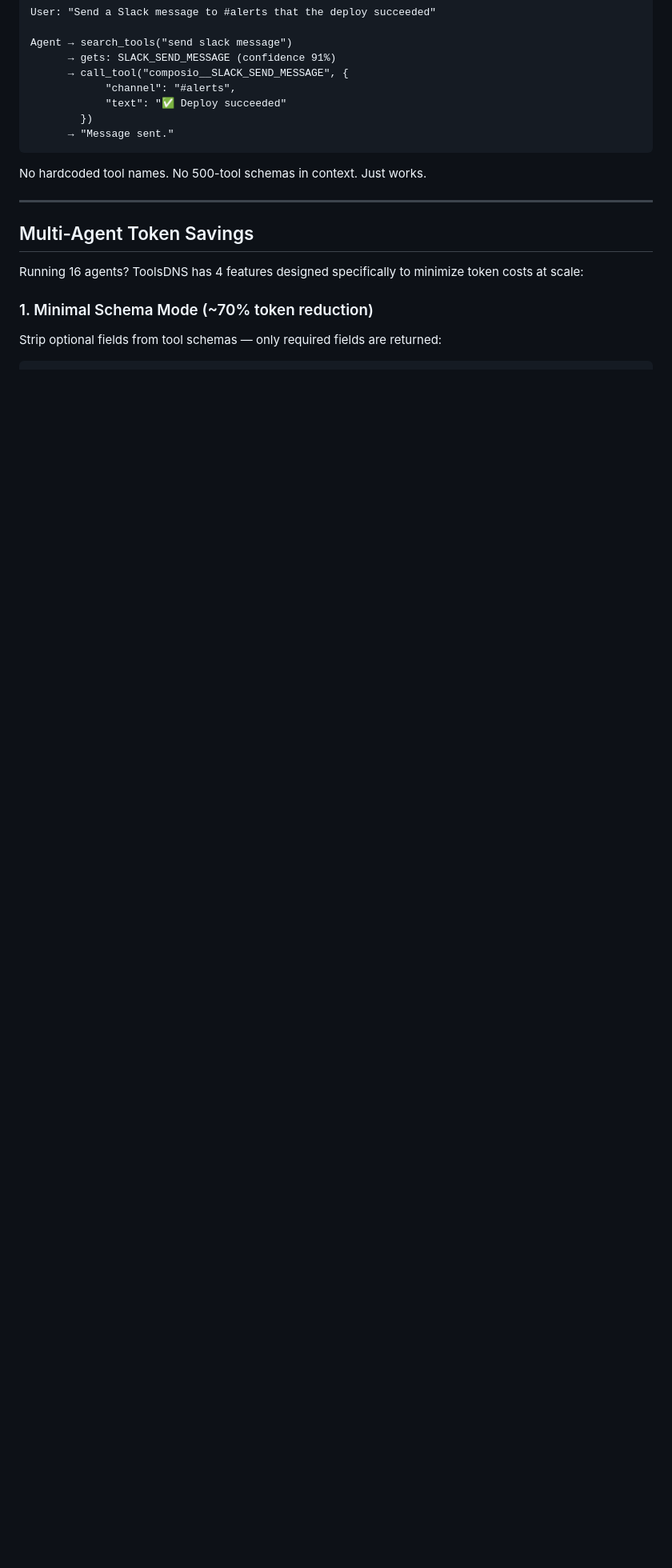
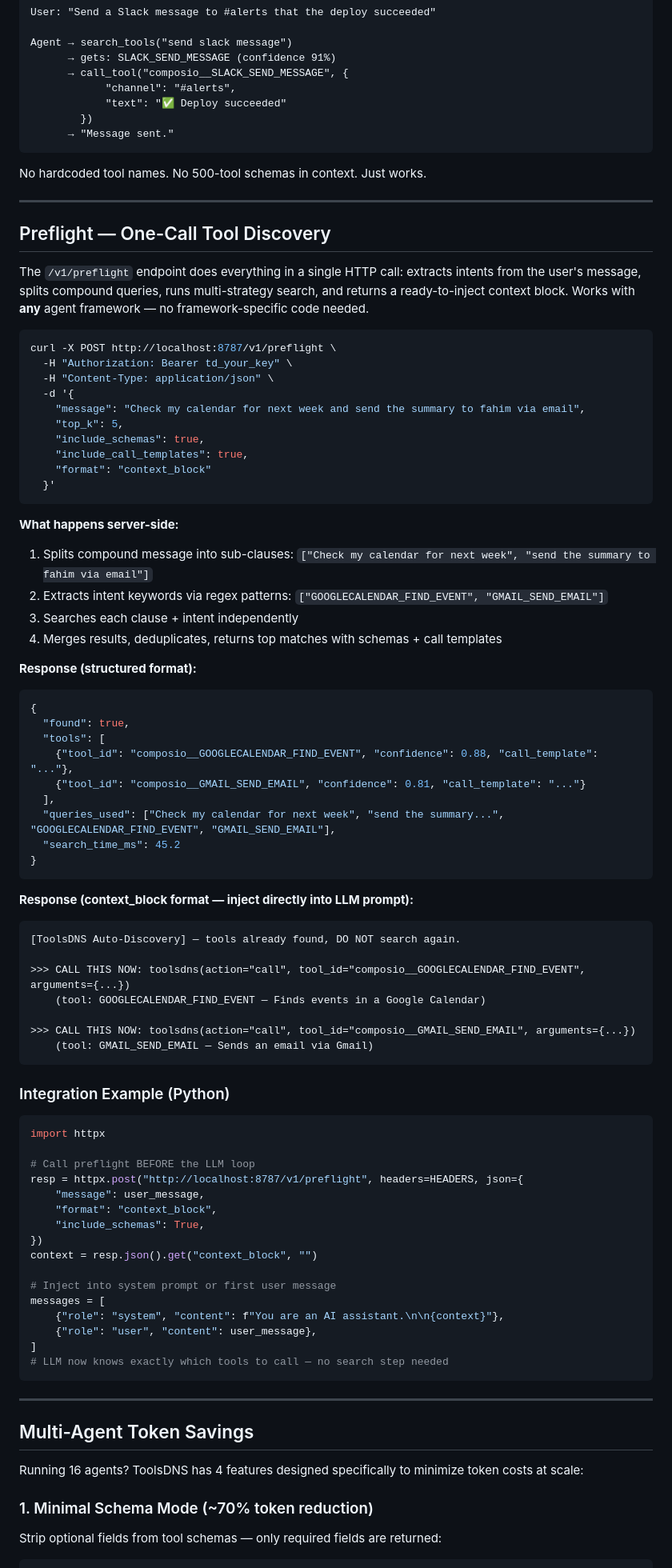
Before and after one commit to syedfahimdev/ToolsDNS, a Markdown page: README.md, the part around one of its changes. Shown at 80% size. Rendered like a GitHub page; blank space fills up the shorter version.

Commit message:
docs: update README with preflight endpoint, BGE embeddings, resilient ingestion
- Add Preflight section with usage examples and integration code
- Update features table: BGE embeddings, preflight, multi-intent splitting,
  skills watcher, resilient ingestion
- Update embedding model default to bge-base-en-v1.5 in config table
- Update embedder description in project structure
- Note automatic skill re-indexing via file watcher

Co-Authored-By: Claude Opus 4.6 <noreply@anthropic.com>

````diff
--- a/README.md
+++ b/README.md
@@ -338,6 +343,76 @@ No hardcoded tool names. No 500-tool schemas in context. Just works.
 
 ---
 
+## Preflight — One-Call Tool Discovery
+
+The `/v1/preflight` endpoint does everything in a single HTTP call: extracts intents from the user's message, splits compound queries, runs multi-strategy search, and returns a ready-to-inject context block. Works with **any** agent framework — no framework-specific code needed.
+
+```bash
+curl -X POST http://localhost:8787/v1/preflight \
+  -H "Authorization: Bearer td_your_key" \
+  -H "Content-Type: application/json" \
+  -d '{
+    "message": "Check my calendar for next week and send the summary to fahim via email",
+    "top_k": 5,
+    "include_schemas": true,
+    "include_call_templates": true,
+    "format": "context_block"
+  }'
+```
+
+**What happens server-side:**
+1. Splits compound message into sub-clauses: `["Check my calendar for next week", "send the summary to fahim via email"]`
+2. Extracts intent keywords via regex patterns: `["GOOGLECALENDAR_FIND_EVENT", "GMAIL_SEND_EMAIL"]`
+3. Searches each clause + intent independently
+4. Merges results, deduplicates, returns top matches with schemas + call templates
+
+**Response (structured format):**
+```json
+{
+  "found": true,
+  "tools": [
+    {"tool_id": "composio__GOOGLECALENDAR_FIND_EVENT", "confidence": 0.88, "call_template": "..."},
+    {"tool_id": "composio__GMAIL_SEND_EMAIL", "confidence": 0.81, "call_template": "..."}
+  ],
+  "queries_used": ["Check my calendar for next week", "send the summary...", "GOOGLECALENDAR_FIND_EVENT", "GMAIL_SEND_EMAIL"],
+  "search_time_ms": 45.2
+}
+```
+
+**Response (context_block format — inject directly into LLM prompt):**
+```
+[ToolsDNS Auto-Discovery] — tools already found, DO NOT search again.
+
+>>> CALL THIS NOW: toolsdns(action="call", tool_id="composio__GOOGLECALENDAR_FIND_EVENT", arguments={...})
+    (tool: GOOGLECALENDAR_FIND_EVENT — Finds events in a Google Calendar)
+
+>>> CALL THIS NOW: toolsdns(action="call", tool_id="composio__GMAIL_SEND_EMAIL", arguments={...})
+    (tool: GMAIL_SEND_EMAIL — Sends an email via Gmail)
+```
+
+### Integration Example (Python)
+
+```python
+import httpx
+
+# Call preflight BEFORE the LLM loop
+resp = httpx.post("http://localhost:8787/v1/preflight", headers=HEADERS, json={
+    "message": user_message,
+    "format": "context_block",
+    "include_schemas": True,
+})
+context = resp.json().get("context_block", "")
+
+# Inject into system prompt or first user message
+messages = [
+    {"role": "system", "content": f"You are an AI assistant.\n\n{context}"},
+    {"role": "user", "content": user_message},
+]
+# LLM now knows exactly which tools to call — no search step needed
+```
+
+---
+
 ## Multi-Agent Token Savings
 
 Running 16 agents? ToolsDNS has 4 features designed specifically to minimize token costs at scale:
````
Also changed, not shown: other parts of README.md (+13 -4 lines).
